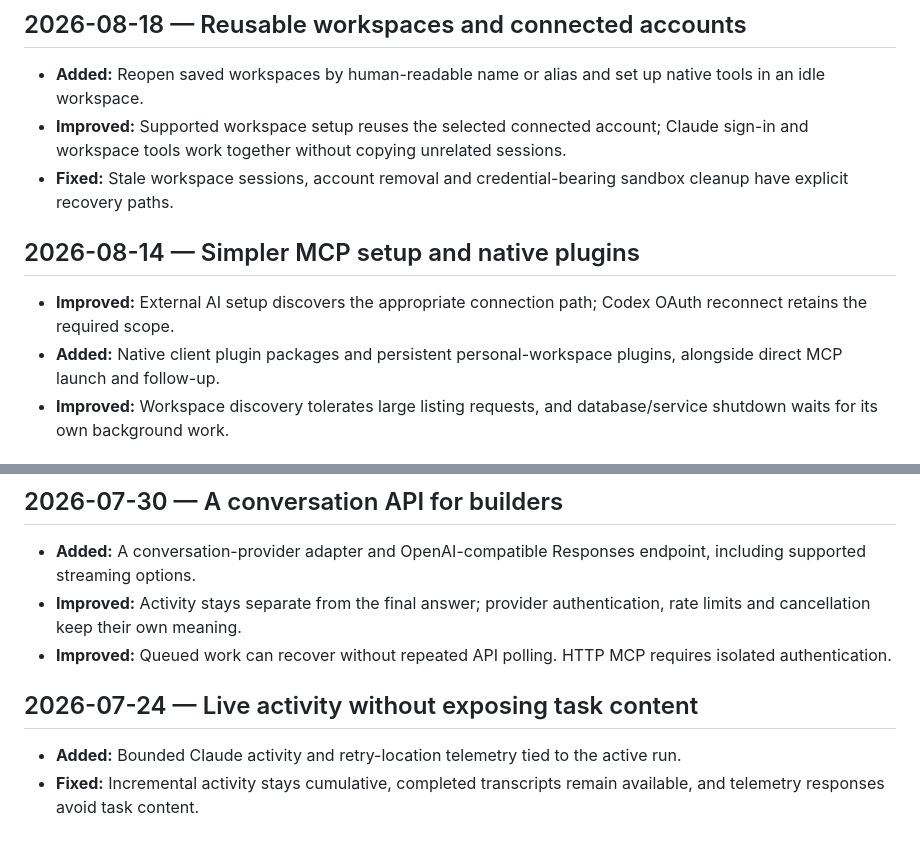
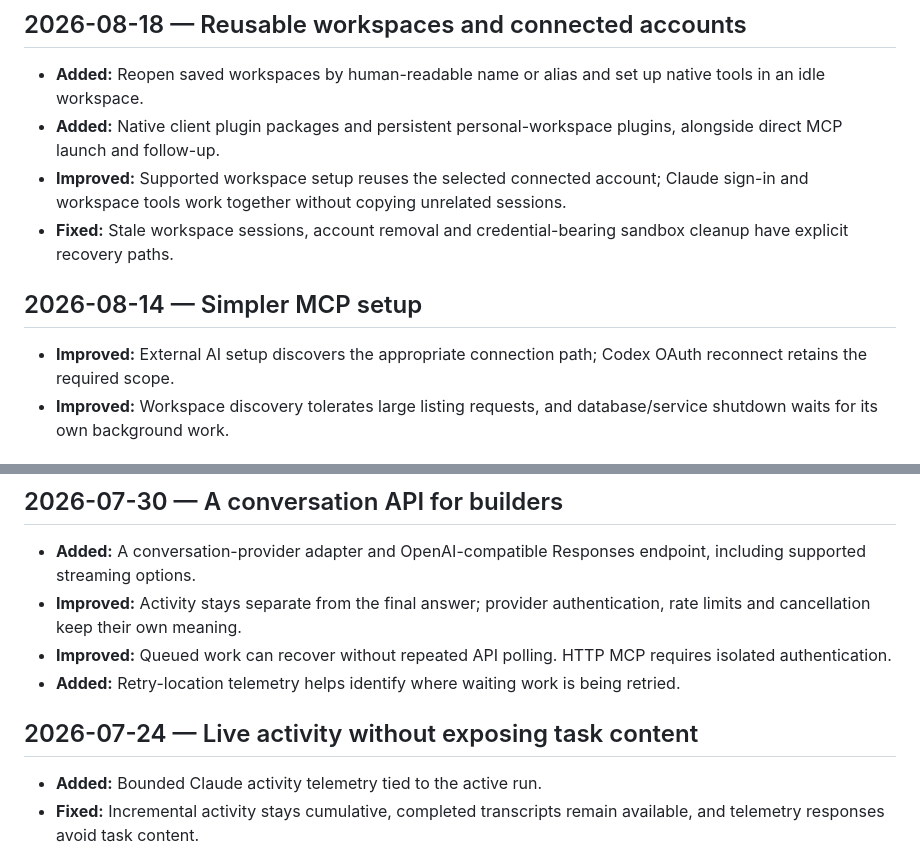
Before and after one commit to xPerfectAI/xPerfect, a Markdown page: CHANGELOG.md, 2 parts joined by grey strips. GitHub-like rendering.

Commit message:
Correct the dates of native plugin and retry telemetry milestones

```diff
--- a/CHANGELOG.md
+++ b/CHANGELOG.md
@@ -74,13 +74,13 @@ xPerfect is licensed under [Apache 2.0](LICENSE); this does not change GlassHive
 ## 2026-08-18 — Reusable workspaces and connected accounts
 
 - **Added:** Reopen saved workspaces by human-readable name or alias and set up native tools in an idle workspace.
+- **Added:** Native client plugin packages and persistent personal-workspace plugins, alongside direct MCP launch and follow-up.
 - **Improved:** Supported workspace setup reuses the selected connected account; Claude sign-in and workspace tools work together without copying unrelated sessions.
 - **Fixed:** Stale workspace sessions, account removal and credential-bearing sandbox cleanup have explicit recovery paths.
 
-## 2026-08-14 — Simpler MCP setup and native plugins
+## 2026-08-14 — Simpler MCP setup
 
 - **Improved:** External AI setup discovers the appropriate connection path; Codex OAuth reconnect retains the required scope.
-- **Added:** Native client plugin packages and persistent personal-workspace plugins, alongside direct MCP launch and follow-up.
 - **Improved:** Workspace discovery tolerates large listing requests, and database/service shutdown waits for its own background work.
 
 ## 2026-08-11 — A workspace control room
@@ -99,10 +99,11 @@ xPerfect is licensed under [Apache 2.0](LICENSE); this does not change GlassHive
 - **Added:** A conversation-provider adapter and OpenAI-compatible Responses endpoint, including supported streaming options.
 - **Improved:** Activity stays separate from the final answer; provider authentication, rate limits and cancellation keep their own meaning.
 - **Improved:** Queued work can recover without repeated API polling. HTTP MCP requires isolated authentication.
+- **Added:** Retry-location telemetry helps identify where waiting work is being retried.
 
 ## 2026-07-24 — Live activity without exposing task content
 
-- **Added:** Bounded Claude activity and retry-location telemetry tied to the active run.
+- **Added:** Bounded Claude activity telemetry tied to the active run.
 - **Fixed:** Incremental activity stays cumulative, completed transcripts remain available, and telemetry responses avoid task content.
 
 ## 2026-07-22 — Bedrock and recorded usage
```
